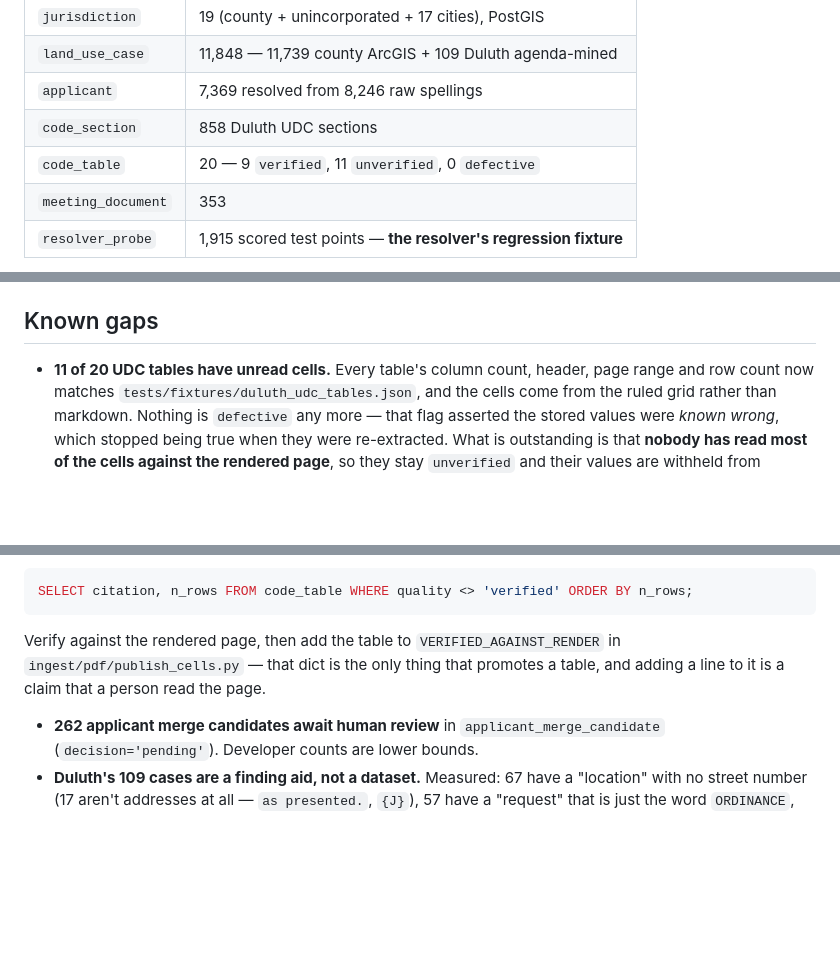
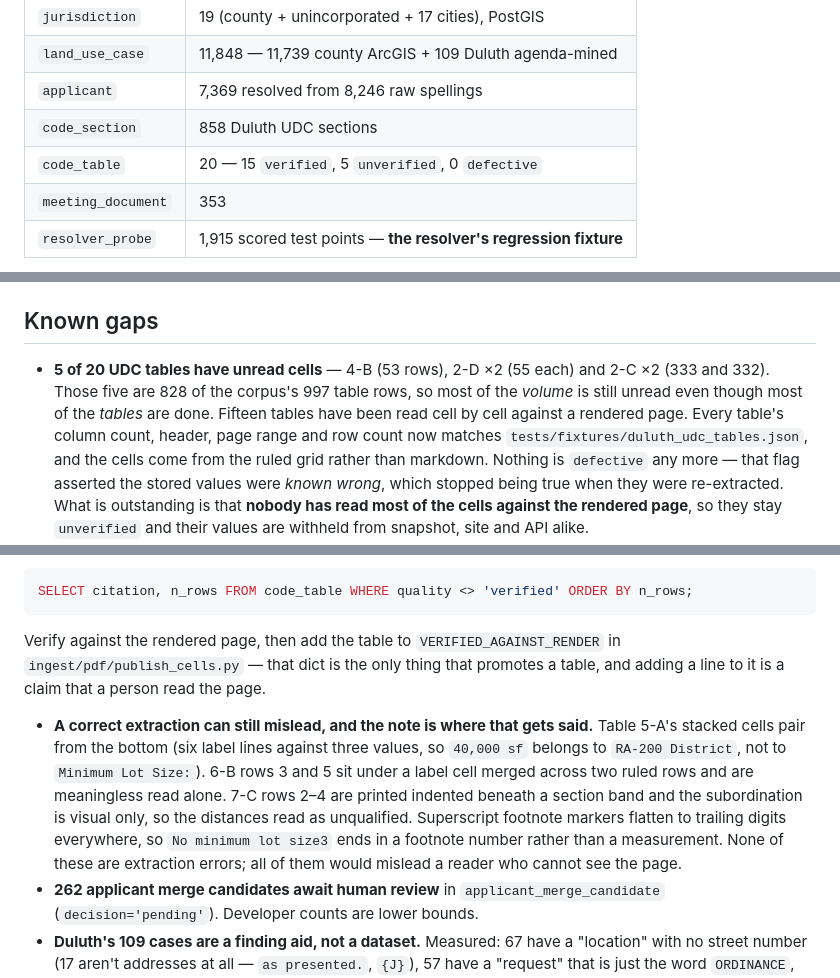
Before and after one commit to willmobhill-arch/gwinnett-index, a Markdown page: CLAUDE.md, 3 parts joined by grey strips. GitHub-like rendering; blank space fills up the shorter version.

Commit message:
Record the verified count and the caveats a correct extraction still carries
15 of 20 tables read against rendered pages. The five left are 828 of the
corpus's 997 table rows, so most of the volume is still unread even though most
of the tables are done -- worth stating, because a table count reads as
progress that a row count does not support.

Co-Authored-By: Claude Opus 5 <noreply@anthropic.com>
Claude-Session: https://claude.ai/code/session_01HNprPDUePMLJbp84CxPu1U

```diff
--- a/CLAUDE.md
+++ b/CLAUDE.md
@@ -34,7 +34,7 @@ Supabase project `losmnziukaqptxhqnhjh` (us-east-1). Loaded:
 | `land_use_case` | 11,848 — 11,739 county ArcGIS + 109 Duluth agenda-mined |
 | `applicant` | 7,369 resolved from 8,246 raw spellings |
 | `code_section` | 858 Duluth UDC sections |
-| `code_table` | 20 — 9 `verified`, 11 `unverified`, 0 `defective` |
+| `code_table` | 20 — 15 `verified`, 5 `unverified`, 0 `defective` |
 | `meeting_document` | 353 |
 | `resolver_probe` | 1,915 scored test points — **the resolver's regression fixture** |
 
@@ -290,7 +290,10 @@ GROUP BY 1;
 
 ## Known gaps
 
-- **11 of 20 UDC tables have unread cells.** Every table's column count, header,
+- **5 of 20 UDC tables have unread cells** — 4-B (53 rows), 2-D ×2 (55 each) and
+  2-C ×2 (333 and 332). Those five are 828 of the corpus's 997 table rows, so most
+  of the *volume* is still unread even though most of the *tables* are done.
+  Fifteen tables have been read cell by cell against a rendered page. Every table's column count, header,
   page range and row count now matches `tests/fixtures/duluth_udc_tables.json`, and
   the cells come from the ruled grid rather than markdown. Nothing is `defective`
   any more — that flag asserted the stored values were *known wrong*, which stopped
@@ -311,6 +314,15 @@ SELECT citation, n_rows FROM code_table WHERE quality <> 'verified' ORDER BY n_r
   Verify against the rendered page, then add the table to `VERIFIED_AGAINST_RENDER`
   in `ingest/pdf/publish_cells.py` — that dict is the only thing that promotes a
   table, and adding a line to it is a claim that a person read the page.
+- **A correct extraction can still mislead, and the note is where that gets said.**
+  Table 5-A's stacked cells pair from the bottom (six label lines against three
+  values, so `40,000 sf` belongs to `RA-200 District`, not to `Minimum Lot Size:`).
+  6-B rows 3 and 5 sit under a label cell merged across two ruled rows and are
+  meaningless read alone. 7-C rows 2–4 are printed indented beneath a section band and
+  the subordination is visual only, so the distances read as unqualified. Superscript
+  footnote markers flatten to trailing digits everywhere, so `No minimum lot size3`
+  ends in a footnote number rather than a measurement. None of these are extraction
+  errors; all of them would mislead a reader who cannot see the page.
 - **262 applicant merge candidates await human review** in
   `applicant_merge_candidate` (`decision='pending'`). Developer counts are lower
   bounds.
```
